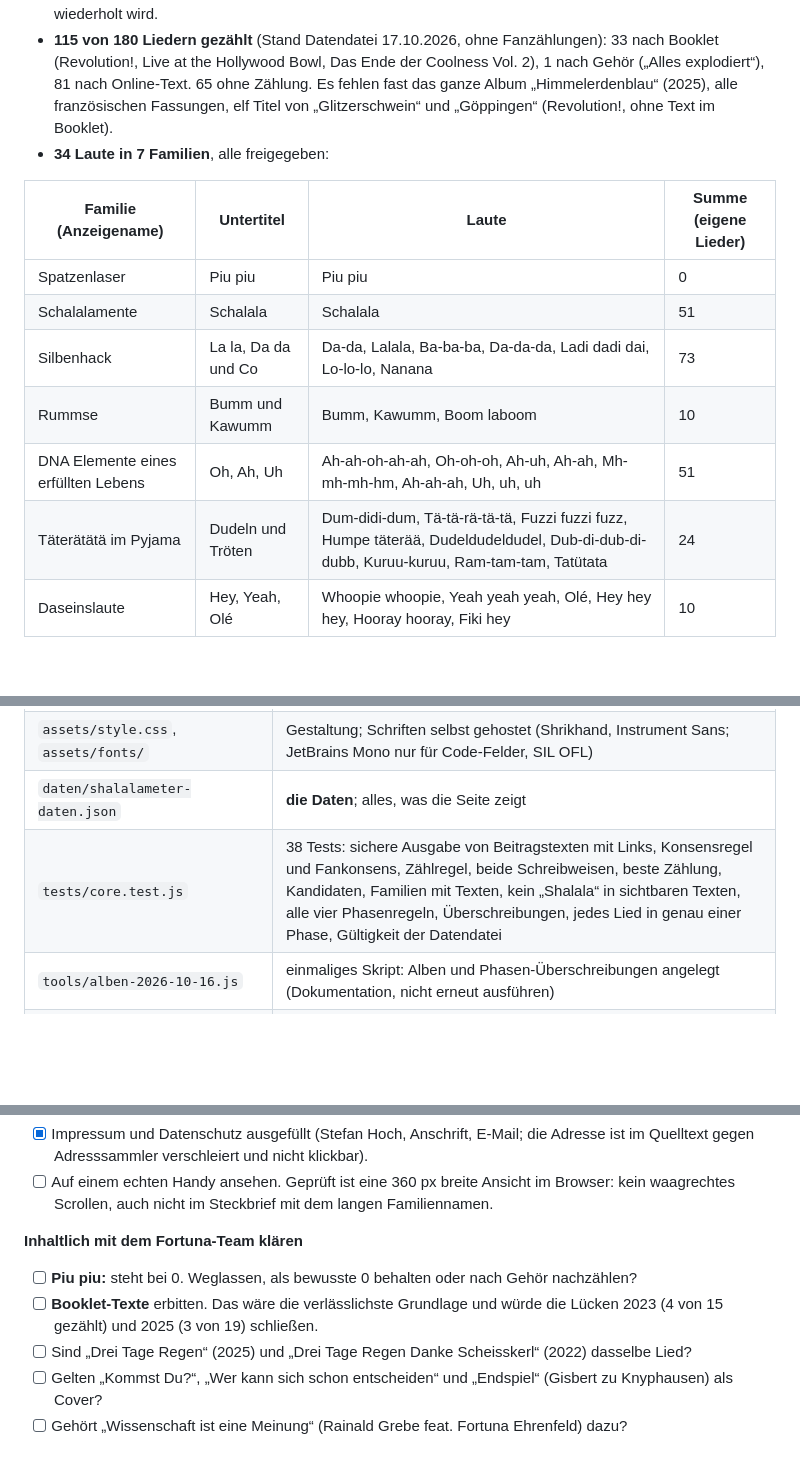
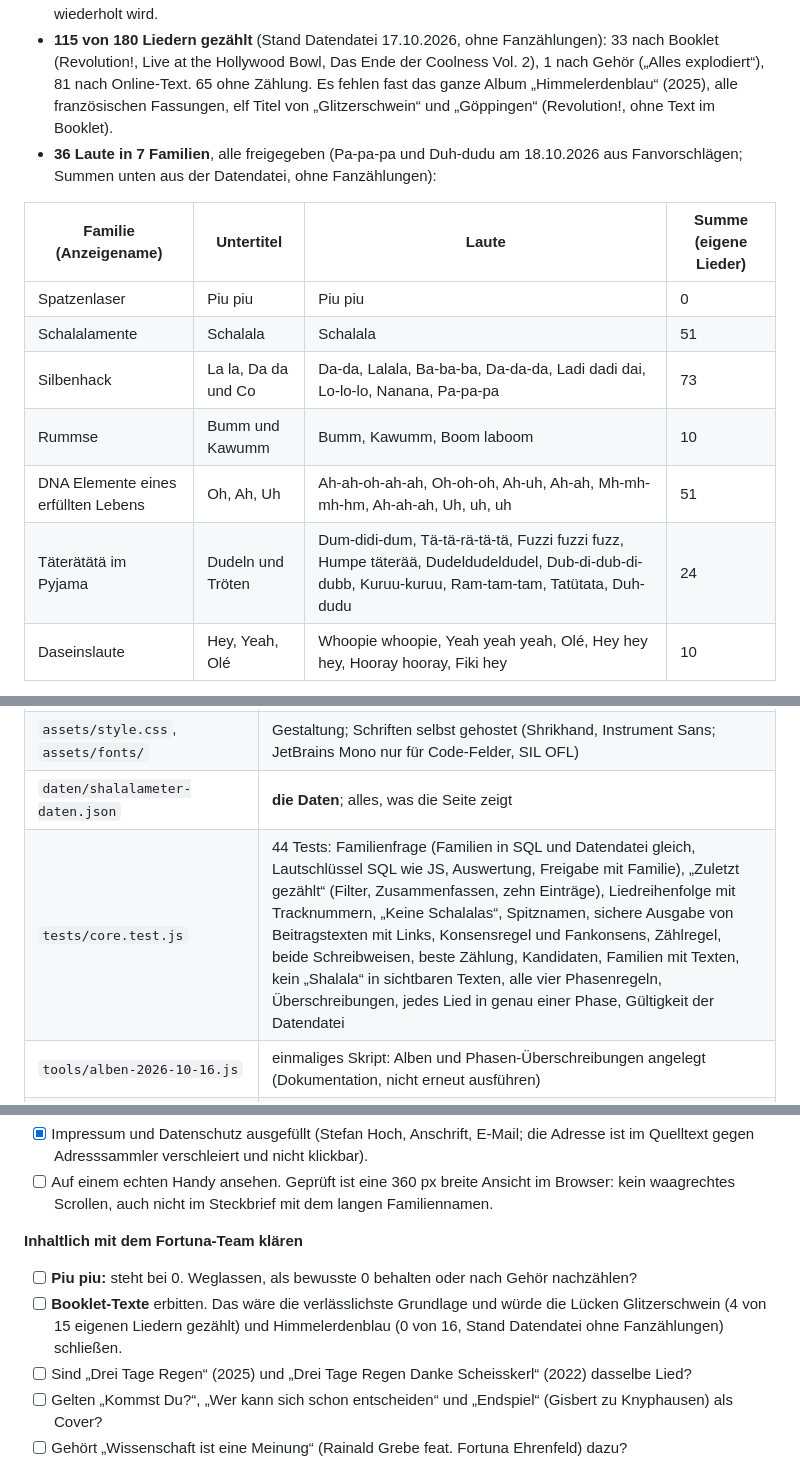
Before and after one commit to StefanH1000/schalalameter, a Markdown page: docs/HANDOVER.md, 3 parts joined by grey strips. Rendered like a GitHub page; blank space fills up the shorter version.

```diff
--- a/docs/HANDOVER.md
+++ b/docs/HANDOVER.md
@@ -27,16 +27,16 @@ Grundlage ist eine Auszählung durch Claude Cowork vom 16.10.2026, nur nach onli
 - Seit 17.10.2026 dazu 11 Lieder von „Revolution!“ (2026) (Startseite jetzt 156 eigene Lieder). Sie sind nach dem Booklet der LP gezählt (Grundlage `booklet`), 10 von 11; „Göppingen“ steht nicht im Booklet, vermutlich instrumental. Keiner der bisherigen Laute kommt darin vor, dafür fünf neue, freigegeben am 17.10.2026: Dub-di-dub-di-dubb (5× in „Ausflug in den Club“), Kuruu-kuruu und Ram-tam-tam (je 1× in „Rabenflügel“), Tatütata (1× in „Cognac für die Huren“, als Nomen, aber reine Lautmalerei), alle in Täterätätä im Pyjama; Fiki hey (1× in „Die Polyintensiven“) in Daseinslaute. Nicht gezählt: „ey“, „Hurra“, „Halleluja“ (stehen als Wörter).
 - Ebenfalls am 17.10.2026 nach Booklet gezählt: alle 12 Lieder von „Live at the Hollywood Bowl“ und 11 von „Das Ende der Coolness Vol. 2“ (Seite 4 der Textbeilage, das Titellied fehlt). Abweichungen zum Online-Text: „Alles explodiert“ bumm 9→3, kawumm 3→1, olé 3→1 (das Booklet druckt den Block nur einmal; danach abgehört: bumm 7, kawumm 2, olé 1 wie im Booklet, gilt nach der Regel „Gehör vor Booklet“); „Life at the Hollywood Bowl“ hey hey hey 2→0, dafür 1× „uuuuh“, gezählt als Uh, uh, uh; „Ciao Kakao“ whoopie whoopie 4→3; „Internet zerf*cken“ neu 3× Uh, uh, uh. Gezählt wird, was im Booklet steht, auch wenn gesungen öfter wiederholt wird.
 - **115 von 180 Liedern gezählt** (Stand Datendatei 17.10.2026, ohne Fanzählungen): 33 nach Booklet (Revolution!, Live at the Hollywood Bowl, Das Ende der Coolness Vol. 2), 1 nach Gehör („Alles explodiert“), 81 nach Online-Text. 65 ohne Zählung. Es fehlen fast das ganze Album „Himmelerdenblau“ (2025), alle französischen Fassungen, elf Titel von „Glitzerschwein“ und „Göppingen“ (Revolution!, ohne Text im Booklet).
-- **34 Laute in 7 Familien**, alle freigegeben:
+- **36 Laute in 7 Familien**, alle freigegeben (Pa-pa-pa und Duh-dudu am 18.10.2026 aus Fanvorschlägen; Summen unten aus der Datendatei, ohne Fanzählungen):
 
 | Familie (Anzeigename) | Untertitel | Laute | Summe (eigene Lieder) |
 |---|---|---|---|
 | Spatzenlaser | Piu piu | Piu piu | 0 |
 | Schalalamente | Schalala | Schalala | 51 |
-| Silbenhack | La la, Da da und Co | Da-da, Lalala, Ba-ba-ba, Da-da-da, Ladi dadi dai, Lo-lo-lo, Nanana | 73 |
+| Silbenhack | La la, Da da und Co | Da-da, Lalala, Ba-ba-ba, Da-da-da, Ladi dadi dai, Lo-lo-lo, Nanana, Pa-pa-pa | 73 |
 | Rummse | Bumm und Kawumm | Bumm, Kawumm, Boom laboom | 10 |
 | DNA Elemente eines erfüllten Lebens | Oh, Ah, Uh | Ah-ah-oh-ah-ah, Oh-oh-oh, Ah-uh, Ah-ah, Mh-mh-mh-hm, Ah-ah-ah, Uh, uh, uh | 51 |
-| Täterätätä im Pyjama | Dudeln und Tröten | Dum-didi-dum, Tä-tä-rä-tä-tä, Fuzzi fuzzi fuzz, Humpe täterää, Dudeldudeldudel, Dub-di-dub-di-dubb, Kuruu-kuruu, Ram-tam-tam, Tatütata | 24 |
+| Täterätätä im Pyjama | Dudeln und Tröten | Dum-didi-dum, Tä-tä-rä-tä-tä, Fuzzi fuzzi fuzz, Humpe täterää, Dudeldudeldudel, Dub-di-dub-di-dubb, Kuruu-kuruu, Ram-tam-tam, Tatütata, Duh-dudu | 24 |
 | Daseinslaute | Hey, Yeah, Olé | Whoopie whoopie, Yeah yeah yeah, Olé, Hey hey hey, Hooray hooray, Fiki hey | 10 |
 
 Jede Familie hat in der Datendatei `id` (fest), `name` (bisheriger Name, für die Werkstatt), `anzeigename`, `untertitel` und `steckbrief`.
@@ -124,7 +124,7 @@ Statische Website ohne Server und ohne Build-Schritt. Details zu Dateien und Dat
 | `assets/core.js` | gemeinsame Logik (beste Zählung, Albumphasen, Familien, Vorzählen), auch in den Tests genutzt |
 | `assets/style.css`, `assets/fonts/` | Gestaltung; Schriften selbst gehostet (Shrikhand, Instrument Sans; JetBrains Mono nur für Code-Felder, SIL OFL) |
 | `daten/shalalameter-daten.json` | **die Daten**; alles, was die Seite zeigt |
-| `tests/core.test.js` | 38 Tests: sichere Ausgabe von Beitragstexten mit Links, Konsensregel und Fankonsens, Zählregel, beide Schreibweisen, beste Zählung, Kandidaten, Familien mit Texten, kein „Shalala“ in sichtbaren Texten, alle vier Phasenregeln, Überschreibungen, jedes Lied in genau einer Phase, Gültigkeit der Datendatei |
+| `tests/core.test.js` | 44 Tests: Familienfrage (Familien in SQL und Datendatei gleich, Lautschlüssel SQL wie JS, Auswertung, Freigabe mit Familie), „Zuletzt gezählt“ (Filter, Zusammenfassen, zehn Einträge), Liedreihenfolge mit Tracknummern, „Keine Schalalas“, Spitznamen, sichere Ausgabe von Beitragstexten mit Links, Konsensregel und Fankonsens, Zählregel, beide Schreibweisen, beste Zählung, Kandidaten, Familien mit Texten, kein „Shalala“ in sichtbaren Texten, alle vier Phasenregeln, Überschreibungen, jedes Lied in genau einer Phase, Gültigkeit der Datendatei |
 | `tools/alben-2026-10-16.js` | einmaliges Skript: Alben und Phasen-Überschreibungen angelegt (Dokumentation, nicht erneut ausführen) |
 | `tools/booklet-revolution-2026-10-17.js` | einmaliges Skript: Booklet-Zählungen für „Revolution!“ (Dokumentation, nicht erneut ausführen) |
 | `tools/sprache-2026-10-16.js` | einmaliges Skript: Schreibweise „Schalala“, Anzeigenamen, Untertitel, Steckbriefe (Dokumentation, nicht erneut ausführen) |
@@ -169,7 +169,7 @@ Statische Website ohne Server und ohne Build-Schritt. Details zu Dateien und Dat
 
 **Inhaltlich mit dem Fortuna-Team klären**
 - [ ] **Piu piu:** steht bei 0. Weglassen, als bewusste 0 behalten oder nach Gehör nachzählen?
-- [ ] **Booklet-Texte** erbitten. Das wäre die verlässlichste Grundlage und würde die Lücken 2023 (4 von 15 gezählt) und 2025 (3 von 19) schließen.
+- [ ] **Booklet-Texte** erbitten. Das wäre die verlässlichste Grundlage und würde die Lücken Glitzerschwein (4 von 15 eigenen Liedern gezählt) und Himmelerdenblau (0 von 16, Stand Datendatei ohne Fanzählungen) schließen.
 - [ ] Sind „Drei Tage Regen“ (2025) und „Drei Tage Regen Danke Scheisskerl“ (2022) dasselbe Lied?
 - [ ] Gelten „Kommst Du?“, „Wer kann sich schon entscheiden“ und „Endspiel“ (Gisbert zu Knyphausen) als Cover?
 - [ ] Gehört „Wissenschaft ist eine Meinung“ (Rainald Grebe feat. Fortuna Ehrenfeld) dazu?
```
Also changed, not shown: other parts of docs/HANDOVER.md (+3 -1 lines), README.md (+2 -2 lines).
